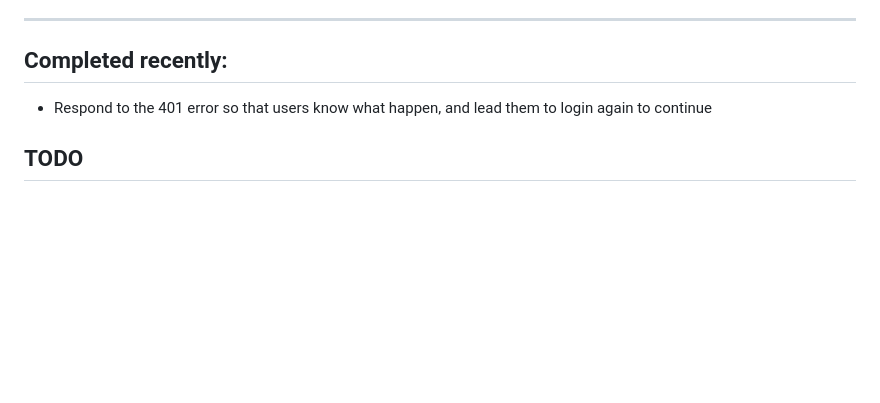
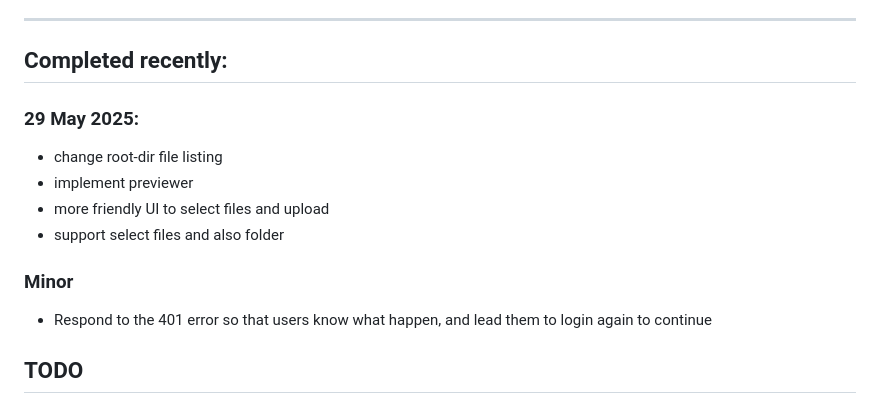
Before and after one commit to TinySonhh/simple-content-management-system, a Markdown page: README.md, the part around the change. Drawn GitHub-style; blank space fills up the shorter version.

Commit message:
always forgot to update the README.md with changes

```diff
--- a/README.md
+++ b/README.md
@@ -148,6 +148,12 @@ echo getenv('APP_URL'); // https://app.hssoftvn.com
 ---
 
 ## Completed recently:
+### 29 May 2025:
+* change root-dir file listing
+* implement previewer
+* more friendly UI to select files and upload
+* support select files and also folder
+### Minor
 * Respond to the 401 error so that users know what happen, and lead them to login again to continue
 
 ## TODO
```
